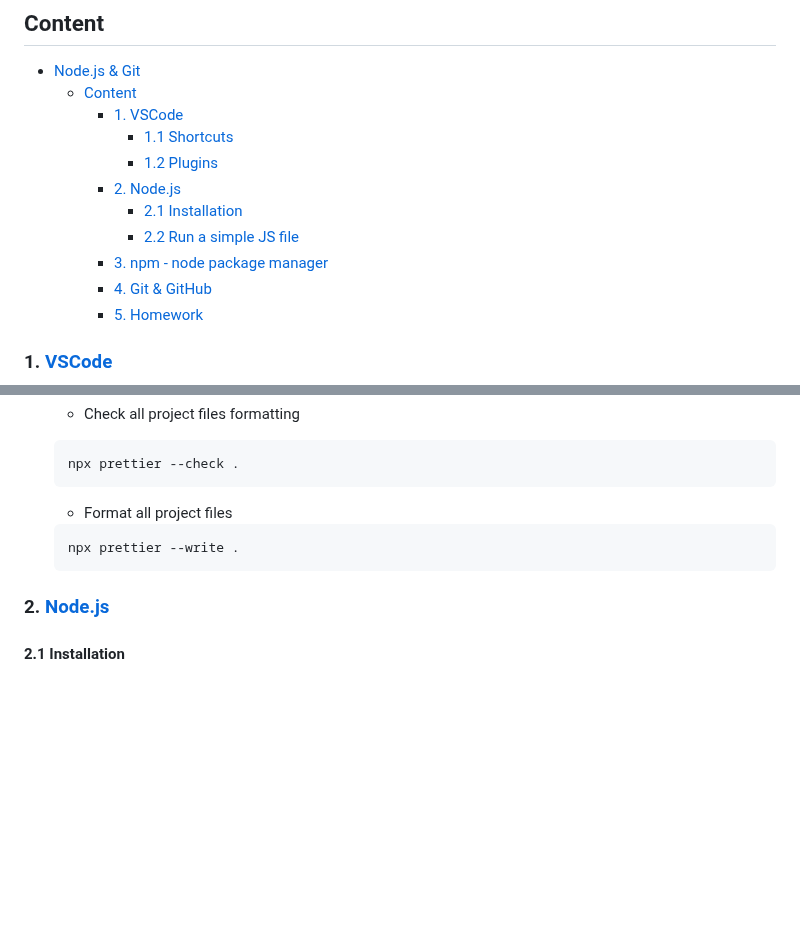
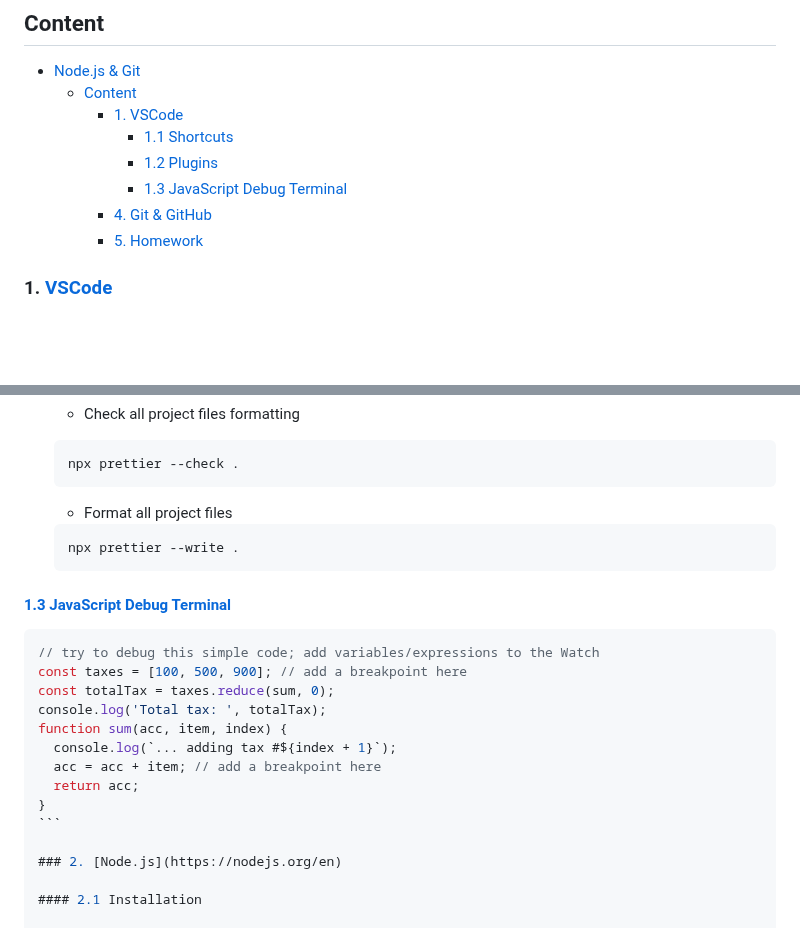
Before and after one commit to danrusu/js-for-testers, a Markdown page: sessions/session3.md, 2 parts joined by grey strips. GitHub-like rendering; blank space fills up the shorter version.

Commit message:
add VSCode debug example

`````diff
--- a/sessions/session3.md
+++ b/sessions/session3.md
@@ -17,10 +17,7 @@ The first method is far more difficult.”
     - [1. VSCode](#1-vscode)
       - [1.1 Shortcuts](#11-shortcuts)
       - [1.2 Plugins](#12-plugins)
-    - [2. Node.js](#2-nodejs)
-      - [2.1 Installation](#21-installation)
-      - [2.2 Run a simple JS file](#22-run-a-simple-js-file)
-    - [3. npm - node package manager](#3-npm---node-package-manager)
+      - [1.3 JavaScript Debug Terminal](#13-javascript-debug-terminal)
     - [4. Git \& GitHub](#4-git--github)
     - [5. Homework](#5-homework)
 
@@ -102,6 +99,20 @@ The first method is far more difficult.”
   npx prettier --write .
   ```
 
+#### [1.3 JavaScript Debug Terminal](https://code.visualstudio.com/docs/nodejs/nodejs-debugging#_javascript-debug-terminal)
+
+````javascript
+// try to debug this simple code; add variables/expressions to the Watch
+const taxes = [100, 500, 900]; // add a breakpoint here
+const totalTax = taxes.reduce(sum, 0);
+console.log('Total tax: ', totalTax);
+function sum(acc, item, index) {
+  console.log(`... adding tax #${index + 1}`);
+  acc = acc + item; // add a breakpoint here
+  return acc;
+}
+```
+
 ### 2. [Node.js](https://nodejs.org/en)
 
 #### 2.1 Installation
`````
Also changed, not shown: other parts of sessions/session3.md (+3 -1 lines).
